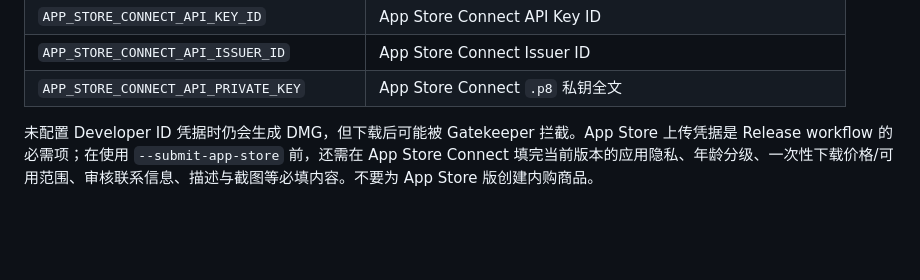
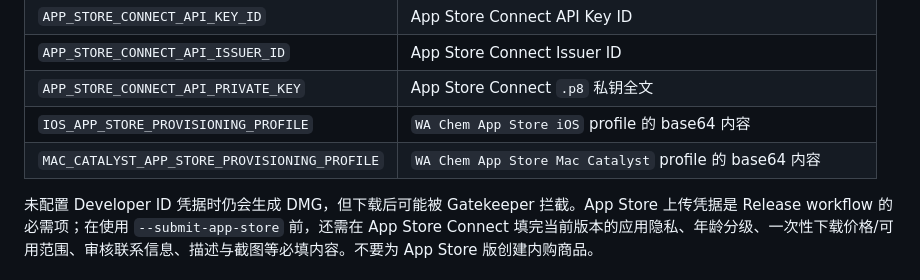
Before and after one commit to huluxiaohuowa/wachem-web, a Markdown page: docs/DEVELOPMENT.md, the part around the change. Drawn GitHub-style; blank space fills up the shorter version.

Commit message:
docs: sync from wa-chem aee69fb

```diff
--- a/docs/DEVELOPMENT.md
+++ b/docs/DEVELOPMENT.md
@@ -88,5 +88,7 @@ Web 服务器版与 Apple app 必须保持功能同步：绘图、识别、格
 | `APP_STORE_CONNECT_API_KEY_ID` | App Store Connect API Key ID |
 | `APP_STORE_CONNECT_API_ISSUER_ID` | App Store Connect Issuer ID |
 | `APP_STORE_CONNECT_API_PRIVATE_KEY` | App Store Connect `.p8` 私钥全文 |
+| `IOS_APP_STORE_PROVISIONING_PROFILE` | `WA Chem App Store iOS` profile 的 base64 内容 |
+| `MAC_CATALYST_APP_STORE_PROVISIONING_PROFILE` | `WA Chem App Store Mac Catalyst` profile 的 base64 内容 |
 
 未配置 Developer ID 凭据时仍会生成 DMG，但下载后可能被 Gatekeeper 拦截。App Store 上传凭据是 Release workflow 的必需项；在使用 `--submit-app-store` 前，还需在 App Store Connect 填完当前版本的应用隐私、年龄分级、一次性下载价格/可用范围、审核联系信息、描述与截图等必填内容。不要为 App Store 版创建内购商品。
```
